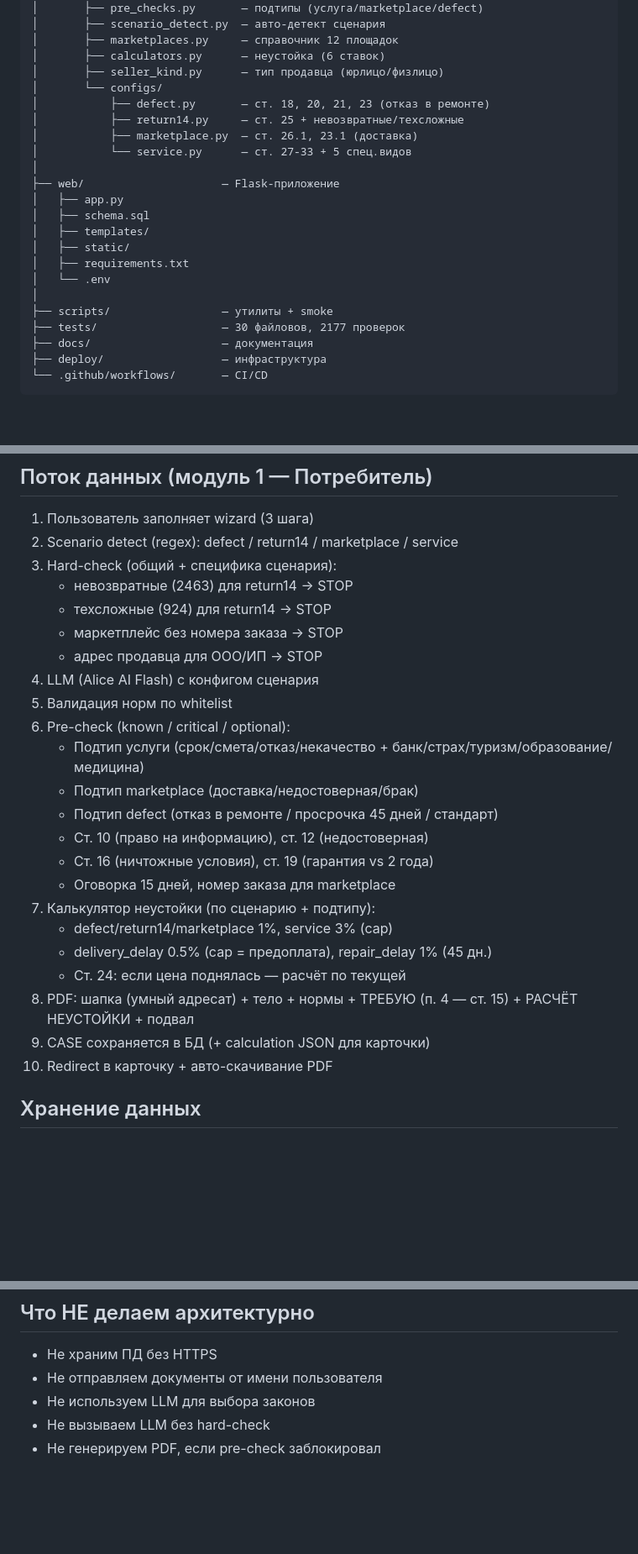
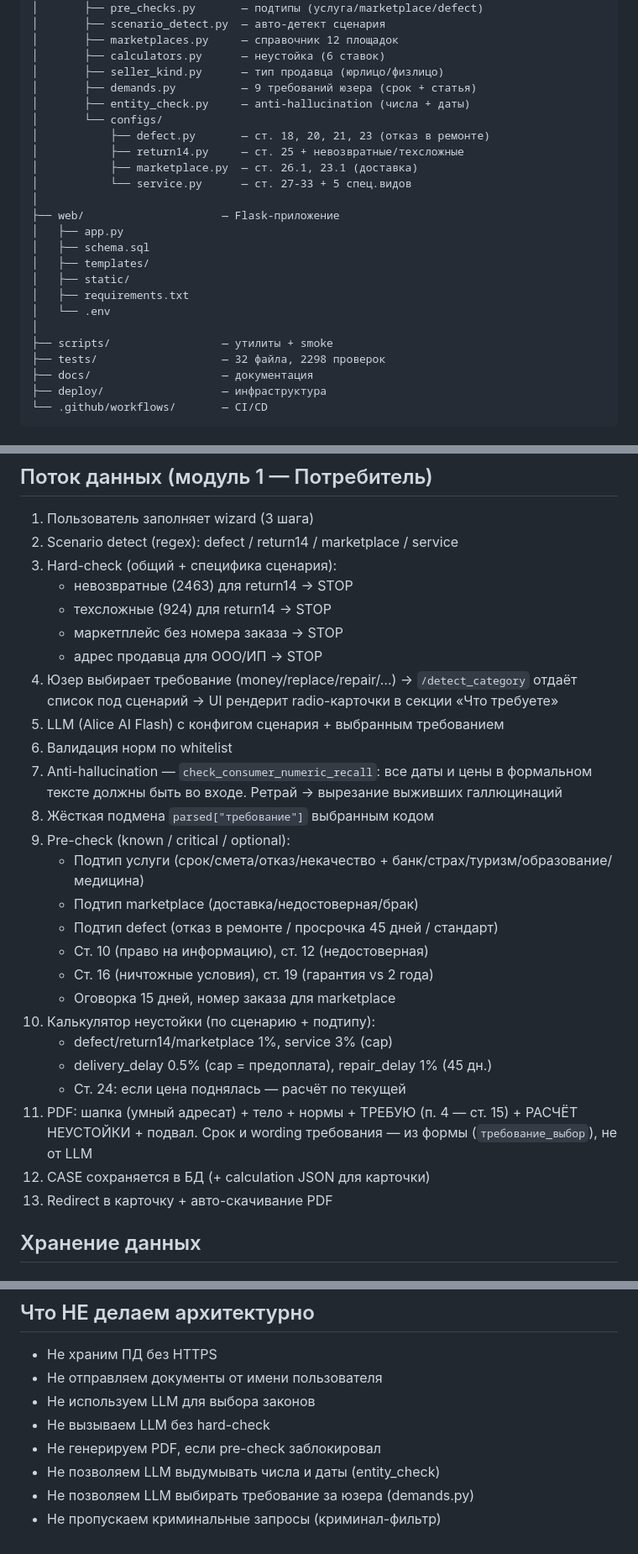
Before and after one commit to lolilop1/legal-mind, a Markdown page: docs/ARCHITECTURE.md, 3 parts joined by grey strips. Shown at 84% size. GitHub-like rendering; blank space fills up the shorter version.

Commit message:
Docs: SETUP и ARCHITECTURE — выбор требования + anti-hallucination

```diff
--- a/docs/ARCHITECTURE.md
+++ b/docs/ARCHITECTURE.md
@@ -71,6 +71,8 @@ PDF отдаётся пользователю
     │       ├── marketplaces.py     — справочник 12 площадок
     │       ├── calculators.py      — неустойка (6 ставок)
     │       ├── seller_kind.py      — тип продавца (юрлицо/физлицо)
+    │       ├── demands.py          — 9 требований юзера (срок + статья)
+    │       ├── entity_check.py     — anti-hallucination (числа + даты)
     │       └── configs/
     │           ├── defect.py       — ст. 18, 20, 21, 23 (отказ в ремонте)
     │           ├── return14.py     — ст. 25 + невозвратные/техсложные
@@ -86,7 +88,7 @@ PDF отдаётся пользователю
     │   └── .env
     │
     ├── scripts/                 — утилиты + smoke
-    ├── tests/                   — 30 файловов, 2177 проверок
+    ├── tests/                   — 32 файла, 2298 проверок
     ├── docs/                    — документация
     ├── deploy/                  — инфраструктура
     └── .github/workflows/       — CI/CD
@@ -120,23 +122,31 @@ PDF отдаётся пользователю
    - техсложные (924) для return14 → STOP
    - маркетплейс без номера заказа → STOP
    - адрес продавца для ООО/ИП → STOP
-4. LLM (Alice AI Flash) с конфигом сценария
-5. Валидация норм по whitelist
-6. Pre-check (known / critical / optional):
+4. Юзер выбирает требование (money/replace/repair/…)
+   → `/detect_category` отдаёт список под сценарий
+   → UI рендерит radio-карточки в секции «Что требуете»
+5. LLM (Alice AI Flash) с конфигом сценария + выбранным требованием
+6. Валидация норм по whitelist
+7. Anti-hallucination — `check_consumer_numeric_recall`:
+   все даты и цены в формальном тексте должны быть во входе.
+   Ретрай → вырезание выживших галлюцинаций
+8. Жёсткая подмена `parsed["требование"]` выбранным кодом
+9. Pre-check (known / critical / optional):
    - Подтип услуги (срок/смета/отказ/некачество + банк/страх/туризм/образование/медицина)
    - Подтип marketplace (доставка/недостоверная/брак)
    - Подтип defect (отказ в ремонте / просрочка 45 дней / стандарт)
    - Ст. 10 (право на информацию), ст. 12 (недостоверная)
    - Ст. 16 (ничтожные условия), ст. 19 (гарантия vs 2 года)
    - Оговорка 15 дней, номер заказа для marketplace
-7. Калькулятор неустойки (по сценарию + подтипу):
-   - defect/return14/marketplace 1%, service 3% (cap)
-   - delivery_delay 0.5% (cap = предоплата), repair_delay 1% (45 дн.)
-   - Ст. 24: если цена поднялась — расчёт по текущей
-8. PDF: шапка (умный адресат) + тело + нормы + ТРЕБУЮ (п. 4 — ст. 15)
-       + РАСЧЁТ НЕУСТОЙКИ + подвал
-9. CASE сохраняется в БД (+ calculation JSON для карточки)
-10. Redirect в карточку + авто-скачивание PDF
+10. Калькулятор неустойки (по сценарию + подтипу):
+    - defect/return14/marketplace 1%, service 3% (cap)
+    - delivery_delay 0.5% (cap = предоплата), repair_delay 1% (45 дн.)
+    - Ст. 24: если цена поднялась — расчёт по текущей
+11. PDF: шапка (умный адресат) + тело + нормы + ТРЕБУЮ (п. 4 — ст. 15)
+        + РАСЧЁТ НЕУСТОЙКИ + подвал. Срок и wording требования —
+        из формы (`требование_выбор`), не от LLM
+12. CASE сохраняется в БД (+ calculation JSON для карточки)
+13. Redirect в карточку + авто-скачивание PDF
 
 ## Хранение данных
 
@@ -243,3 +253,6 @@ Cloud Function в Yandex Cloud (`deploy/health_check/`) — Timer Trigger
 - Не используем LLM для выбора законов
 - Не вызываем LLM без hard-check
 - Не генерируем PDF, если pre-check заблокировал
+- Не позволяем LLM выдумывать числа и даты (entity_check)
+- Не позволяем LLM выбирать требование за юзера (demands.py)
+- Не пропускаем криминальные запросы (криминал-фильтр)
```
Also changed, not shown: other parts of docs/ARCHITECTURE.md (+1 -1 lines), docs/SETUP.md (+19 -2 lines).
